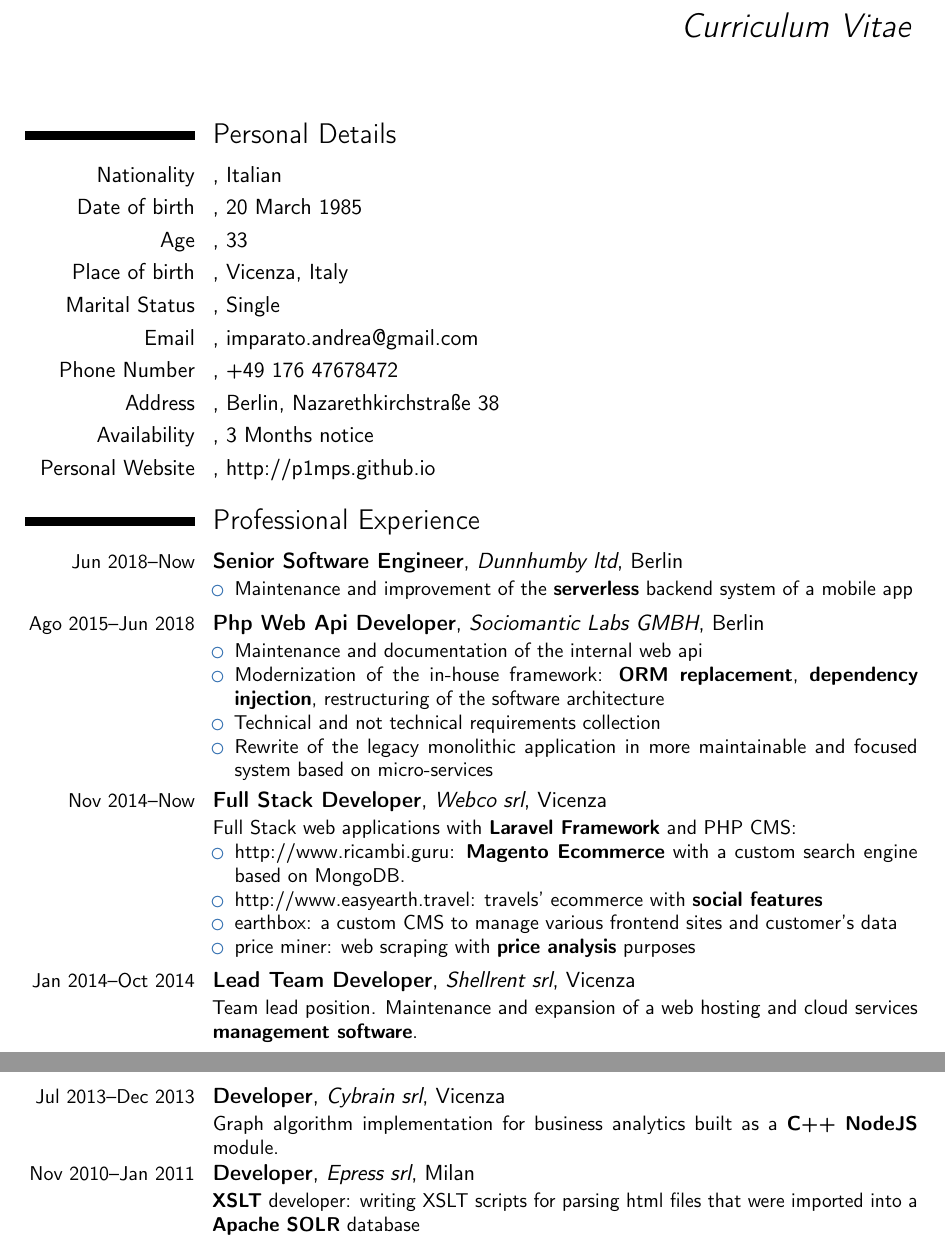
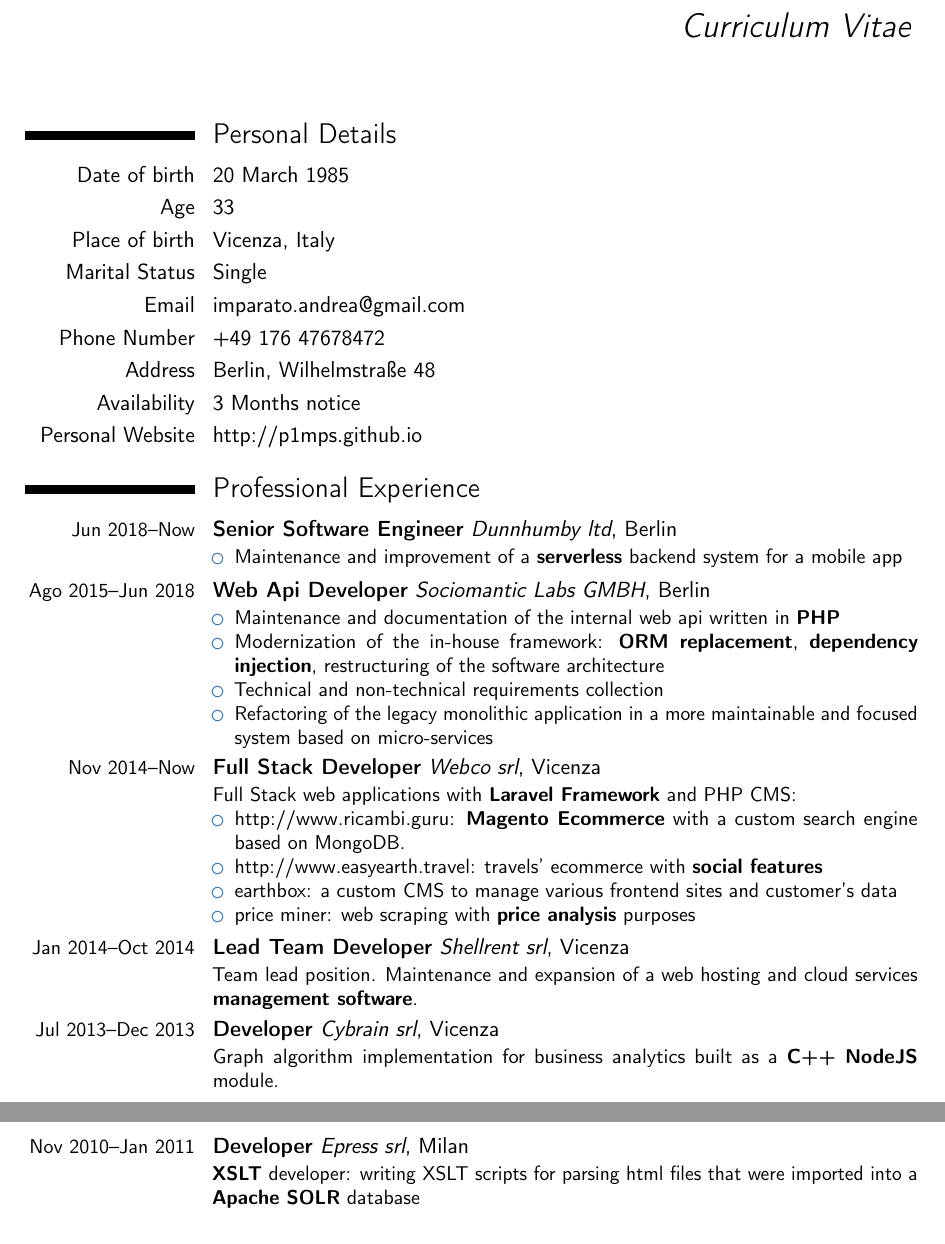
Before and after one commit to p1mps/cv, a LaTeX CV (cv.tex): two parts of pages 1 and 2 of 2, joined at a grey line, cut so that both start at the same text. Compiled offline with pdfLaTeX.

Commit message:
Remove commas in Personal Details

```diff
--- a/cv.tex
+++ b/cv.tex
@@ -58,16 +71,15 @@
 
 
 \section{Personal Details}
-\cventry{Nationality}{}{}{}{Italian}{}
-\cventry{Date of birth}{}{}{}{20 March 1985}{}
-\cventry{Age}{}{}{}{33}{}
-\cventry{Place of birth}{}{}{}{Vicenza, Italy}{}
-\cventry{Marital Status}{}{}{}{Single}{}
-\cventry{Email}{}{}{}{imparato.andrea@gmail.com}{}
-\cventry{Phone Number}{}{}{}{+49 176 47678472}{}
-\cventry{Address}{}{}{}{Berlin, Nazarethkirchstraße 38}{}
-\cventry{Availability}{}{}{}{3 Months notice}{}
-\cventry{Personal Website}{}{}{}{\href{http://p1mps.github.io}{http://p1mps.github.io}}{}
+\cventrynocomma{Date of birth}{}{}{}{20 March 1985}{}
+\cventrynocomma{Age}{}{}{}{33}{}
+\cventrynocomma{Place of birth}{}{}{}{Vicenza, Italy}{}
+\cventrynocomma{Marital Status}{}{}{}{Single}{}
+\cventrynocomma{Email}{}{}{}{imparato.andrea@gmail.com}{}
+\cventrynocomma{Phone Number}{}{}{}{+49 176 47678472}{}
+\cventrynocomma{Address}{}{}{}{Berlin, Wilhelmstraße 48}{}
+\cventrynocomma{Availability}{}{}{}{3 Months notice}{}
+\cventrynocomma{Personal Website}{}{}{}{\href{http://p1mps.github.io}{http://p1mps.github.io}}{}
 
 
 % optional, remove / comment the line if not wanted
@@ -78,19 +90,19 @@
 \cventry{\small Jun 2018--Now}{Senior Software Engineer}{Dunnhumby
   ltd}{Berlin}{}{
 \begin{itemize}
-\item Maintenance and improvement of the \textbf{serverless} backend system of a mobile app
+\item Maintenance and improvement of a \textbf{serverless} backend system for a mobile app
 \end{itemize}
 }
 
-\cventry{\small Ago 2015--Jun 2018}{Php Web Api Developer}{Sociomantic Labs
+\cventry{\small Ago 2015--Jun 2018}{Web Api Developer}{Sociomantic Labs
   GMBH}{Berlin}{}
 {
 \begin{itemize}
-\item Maintenance and documentation of the internal web api
+\item Maintenance and documentation of the internal web api written in \textbf{PHP}
 \item Modernization of the in-house framework: \textbf{ORM replacement}, \textbf{dependency
   injection}, restructuring of the software architecture
-\item Technical and not technical requirements collection
-\item Rewrite of the legacy monolithic application in more maintainable
+\item Technical and non-technical requirements collection
+\item Refactoring of the legacy monolithic application in a more maintainable
   and focused system based on micro-services
 \end{itemize}}
 
```
Also changed, not shown: cv.pdf, cv.tex (13 more changed lines).
